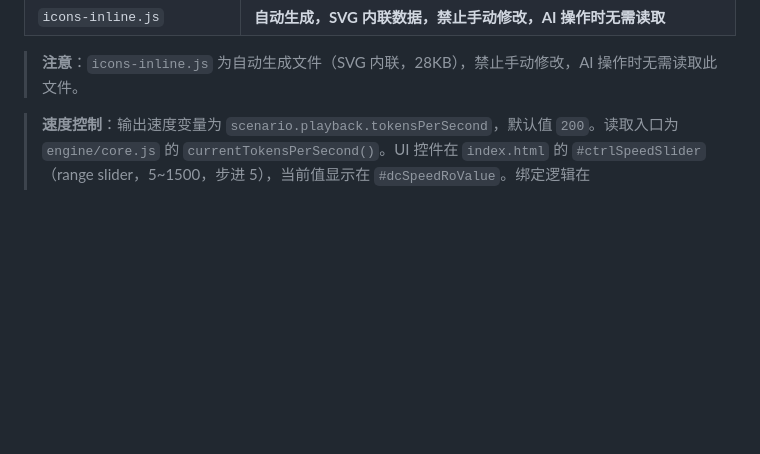
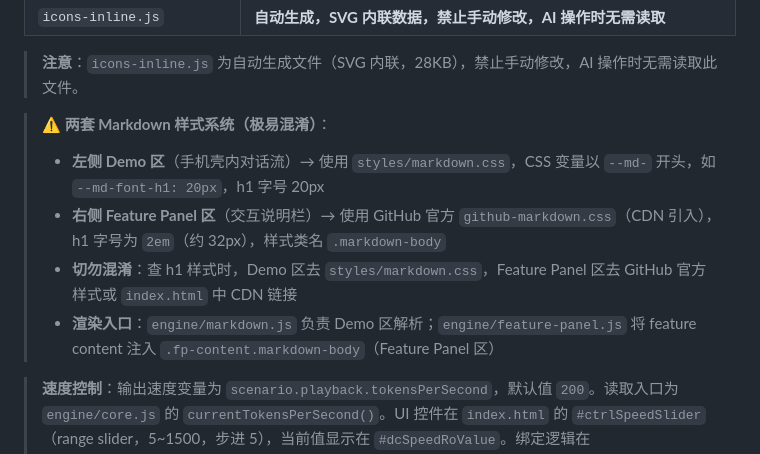
Before and after one commit to dwf89044485/WB-markdown, a Markdown page: AGENTS.md, the part around the change. Rendered like a GitHub page; blank space fills up the shorter version.

Commit message:
docs(AGENTS): 新增两套Markdown样式系统说明避免混淆

```diff
--- a/AGENTS.md
+++ b/AGENTS.md
@@ -36,6 +36,12 @@
 | `icons-inline.js`          | **自动生成，SVG 内联数据，禁止手动修改，AI 操作时无需读取**                                   |
 
 > **注意**：`icons-inline.js` 为自动生成文件（SVG 内联，28KB），禁止手动修改，AI 操作时无需读取此文件。
+
+> **⚠️ 两套 Markdown 样式系统（极易混淆）**：
+> - **左侧 Demo 区**（手机壳内对话流）→ 使用 `styles/markdown.css`，CSS 变量以 `--md-` 开头，如 `--md-font-h1: 20px`，h1 字号 20px
+> - **右侧 Feature Panel 区**（交互说明栏）→ 使用 GitHub 官方 `github-markdown.css`（CDN 引入），h1 字号为 `2em`（约 32px），样式类名 `.markdown-body`
+> - **切勿混淆**：查 h1 样式时，Demo 区去 `styles/markdown.css`，Feature Panel 区去 GitHub 官方样式或 `index.html` 中 CDN 链接
+> - **渲染入口**：`engine/markdown.js` 负责 Demo 区解析；`engine/feature-panel.js` 将 feature content 注入 `.fp-content.markdown-body`（Feature Panel 区）
 
 > **速度控制**：输出速度变量为 `scenario.playback.tokensPerSecond`，默认值 `200`。读取入口为 `engine/core.js` 的 `currentTokensPerSecond()`。UI 控件在 `index.html` 的 `#ctrlSpeedSlider`（range slider，5~1500，步进 5），当前值显示在 `#dcSpeedRoValue`。绑定逻辑在 `engine/controls-speed.js`（IIFE，随 `player.js` 模块加载后执行）。`typewriter.js` 用 `typeIntervalForChunk()` 实时读取该值；`core.js` 的 `playbackDelay()` 也按 `200 / tps` 缩放 `frameDelay` 和 `stepDelay`，所以调速对打字速度和步进间隔同时生效。
 
```
